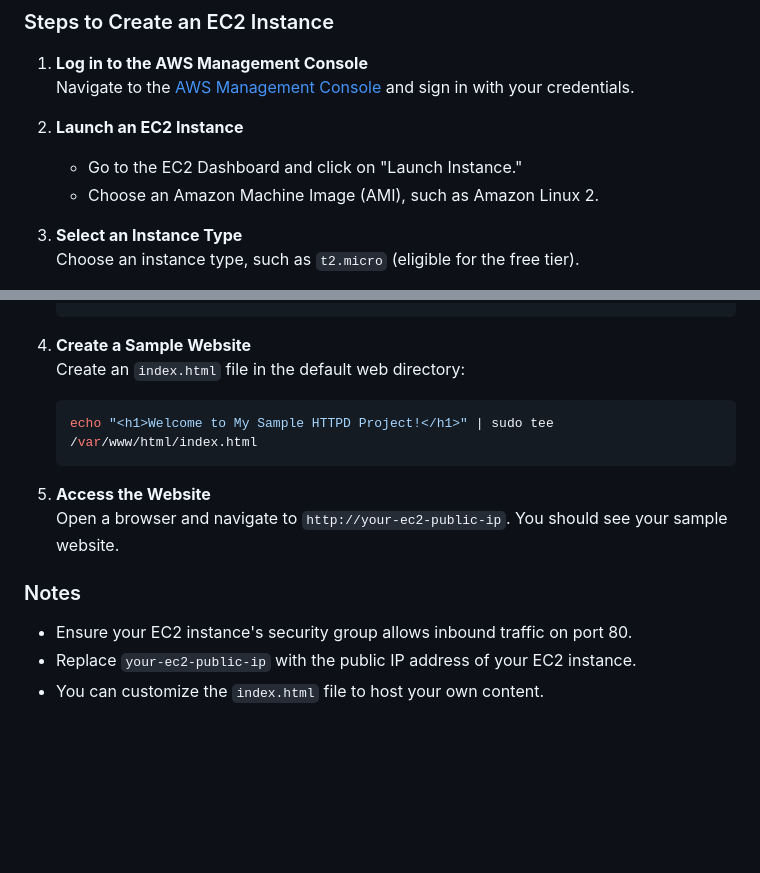
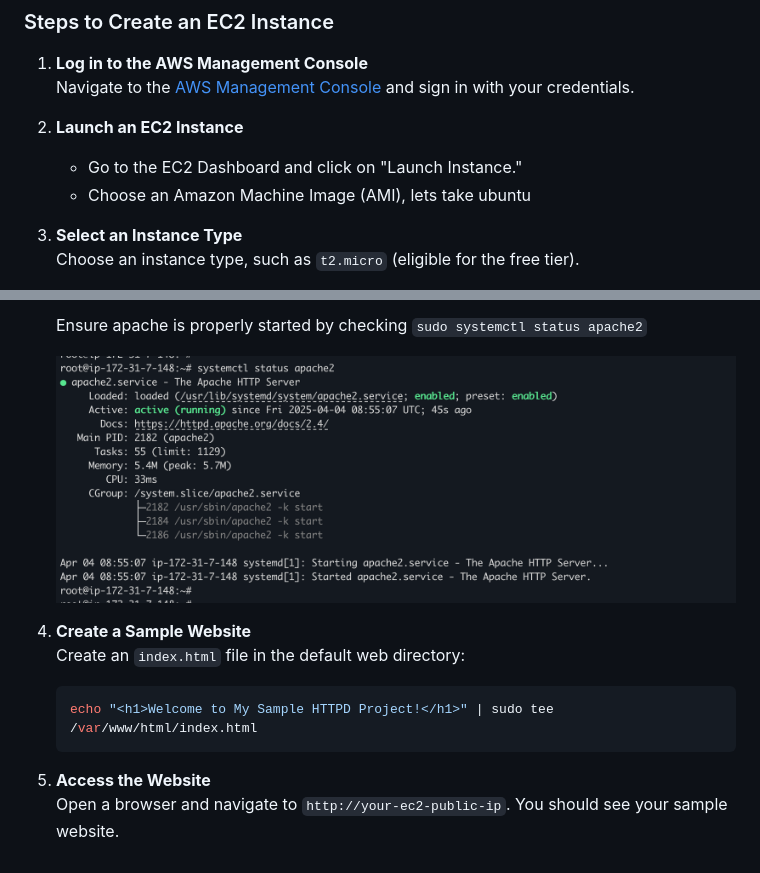
Before and after one commit to AkshaySiv/aws-devops-essentials, a Markdown page: AWS-EC2/example-project/ec2_project.md, 2 parts joined by grey strips. Rendered like a GitHub page; pictures changed too: AWS-EC2/images/apache2.png (added); blank space fills up the shorter version.

````diff
--- a/AWS-EC2/example-project/ec2_project.md
+++ b/AWS-EC2/example-project/ec2_project.md
@@ -7,7 +7,7 @@
 
 2. **Launch an EC2 Instance**
     - Go to the EC2 Dashboard and click on "Launch Instance."
-    - Choose an Amazon Machine Image (AMI), such as Amazon Linux 2.
+    - Choose an Amazon Machine Image (AMI), lets take ubuntu
 
 3. **Select an Instance Type**
     Choose an instance type, such as `t2.micro` (eligible for the free tier).
@@ -57,4 +64,7 @@
     ```
+    Ensure apache is properly started by checking `sudo systemctl status apache2`
+
+    ![alt text](../images/apache2.png)
 
 4. **Create a Sample Website**
     Create an `index.html` file in the default web directory:
@@ -64,8 +74,3 @@
 
 5. **Access the Website**
     Open a browser and navigate to `http://your-ec2-public-ip`. You should see your sample website.
-
-### Notes
-- Ensure your EC2 instance's security group allows inbound traffic on port 80.
-- Replace `your-ec2-public-ip` with the public IP address of your EC2 instance.
-- You can customize the `index.html` file to host your own content.
````
Also changed, not shown: other parts of AWS-EC2/example-project/ec2_project.md (+12 -5 lines), AWS-EC2/images/ec2.png (added), AWS-EC2/images/ec21.png (added), AWS-EC2/images/terminal.png (added).
